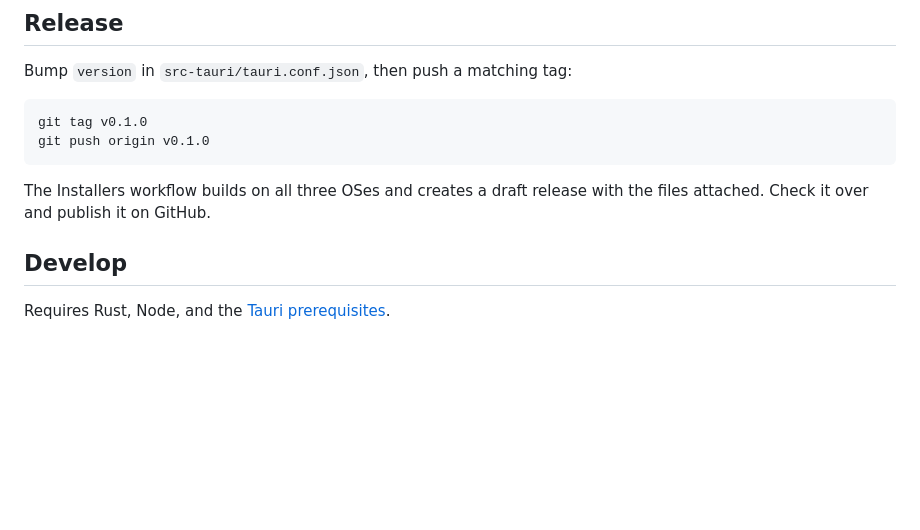
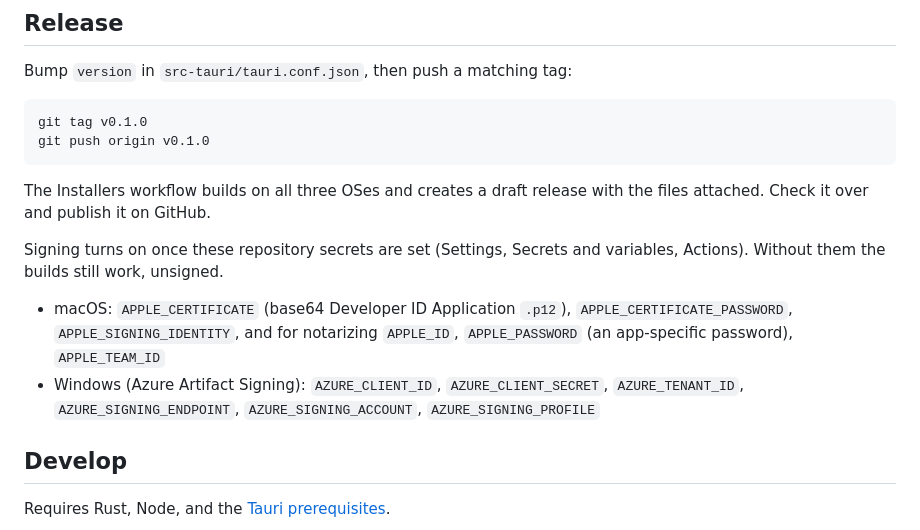
Before and after one commit to bradtraversy/agent-context-monitor, a Markdown page: README.md, the part around the change. Rendered like a GitHub page; blank space fills up the shorter version.

Commit message:
List the signing secrets in the README

```diff
--- a/README.md
+++ b/README.md
@@ -47,6 +47,11 @@ git push origin v0.1.0
 
 The Installers workflow builds on all three OSes and creates a draft release with the files attached. Check it over and publish it on GitHub.
 
+Signing turns on once these repository secrets are set (Settings, Secrets and variables, Actions). Without them the builds still work, unsigned.
+
+- macOS: `APPLE_CERTIFICATE` (base64 Developer ID Application `.p12`), `APPLE_CERTIFICATE_PASSWORD`, `APPLE_SIGNING_IDENTITY`, and for notarizing `APPLE_ID`, `APPLE_PASSWORD` (an app-specific password), `APPLE_TEAM_ID`
+- Windows (Azure Artifact Signing): `AZURE_CLIENT_ID`, `AZURE_CLIENT_SECRET`, `AZURE_TENANT_ID`, `AZURE_SIGNING_ENDPOINT`, `AZURE_SIGNING_ACCOUNT`, `AZURE_SIGNING_PROFILE`
+
 ## Develop
 
 Requires Rust, Node, and the [Tauri prerequisites](https://tauri.app/start/prerequisites/).
```
